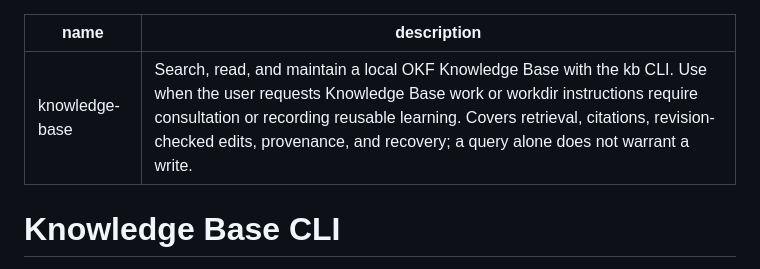
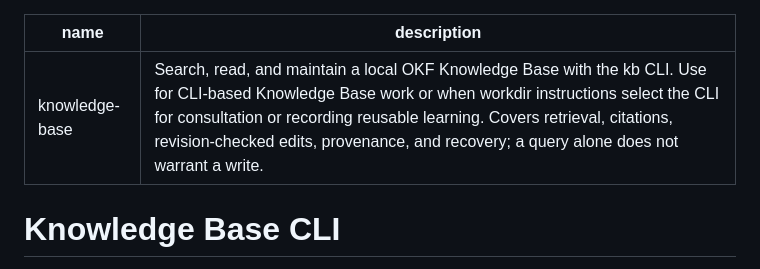
Before and after one commit to matheus3301/kb, a Markdown page: skills/knowledge-base/SKILL.md, the part around the change. Drawn GitHub-style.

Commit message:
docs(skill): narrow activation to CLI workflows

```diff
--- a/skills/knowledge-base/SKILL.md
+++ b/skills/knowledge-base/SKILL.md
@@ -1,6 +1,6 @@
 ---
 name: knowledge-base
-description: Search, read, and maintain a local OKF Knowledge Base with the kb CLI. Use when the user requests Knowledge Base work or workdir instructions require consultation or recording reusable learning. Covers retrieval, citations, revision-checked edits, provenance, and recovery; a query alone does not warrant a write.
+description: Search, read, and maintain a local OKF Knowledge Base with the kb CLI. Use for CLI-based Knowledge Base work or when workdir instructions select the CLI for consultation or recording reusable learning. Covers retrieval, citations, revision-checked edits, provenance, and recovery; a query alone does not warrant a write.
 ---
 
 # Knowledge Base CLI
```
